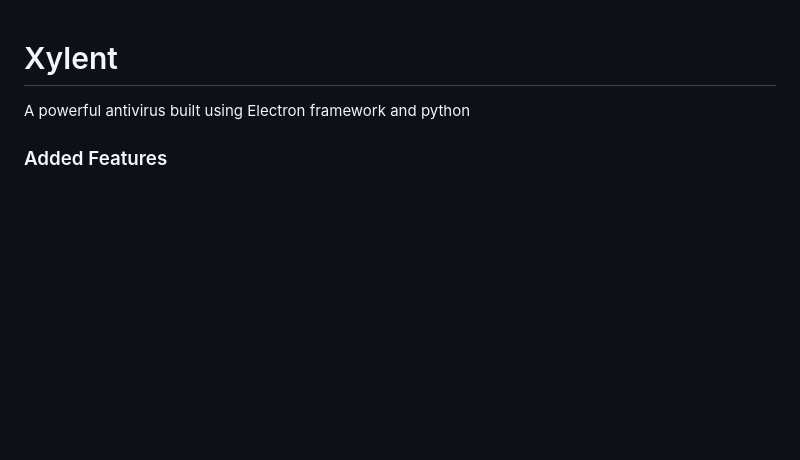
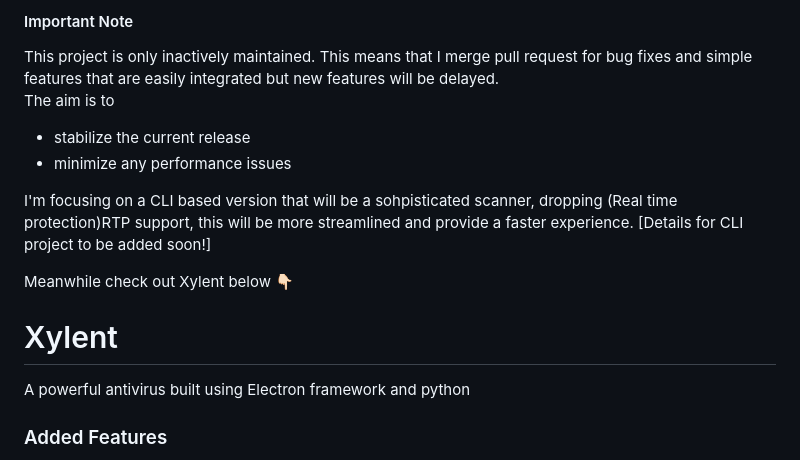
Before and after one commit to Rutuj-Runwal/Xylent, a Markdown page: README.md, the part around the change. Drawn GitHub-style; blank space fills up the shorter version.

Commit message:
Project updates

```diff
--- a/README.md
+++ b/README.md
@@ -1,3 +1,16 @@
+#### Important Note
+
+This project is only inactively maintained. This means that I merge pull request for bug fixes and simple features that are easily integrated but new features will be delayed.<br/>
+The aim is to
+- stabilize the current release
+- minimize any performance issues
+
+I'm focusing on a CLI based version that will be a sohpisticated scanner, dropping (Real time protection)RTP support, this will be more streamlined and provide a faster experience.
+[Details for CLI project to be added soon!]
+
+Meanwhile check out Xylent below 👇🏻
+
+
 # Xylent
 A powerful antivirus built using Electron framework and python
 
```
